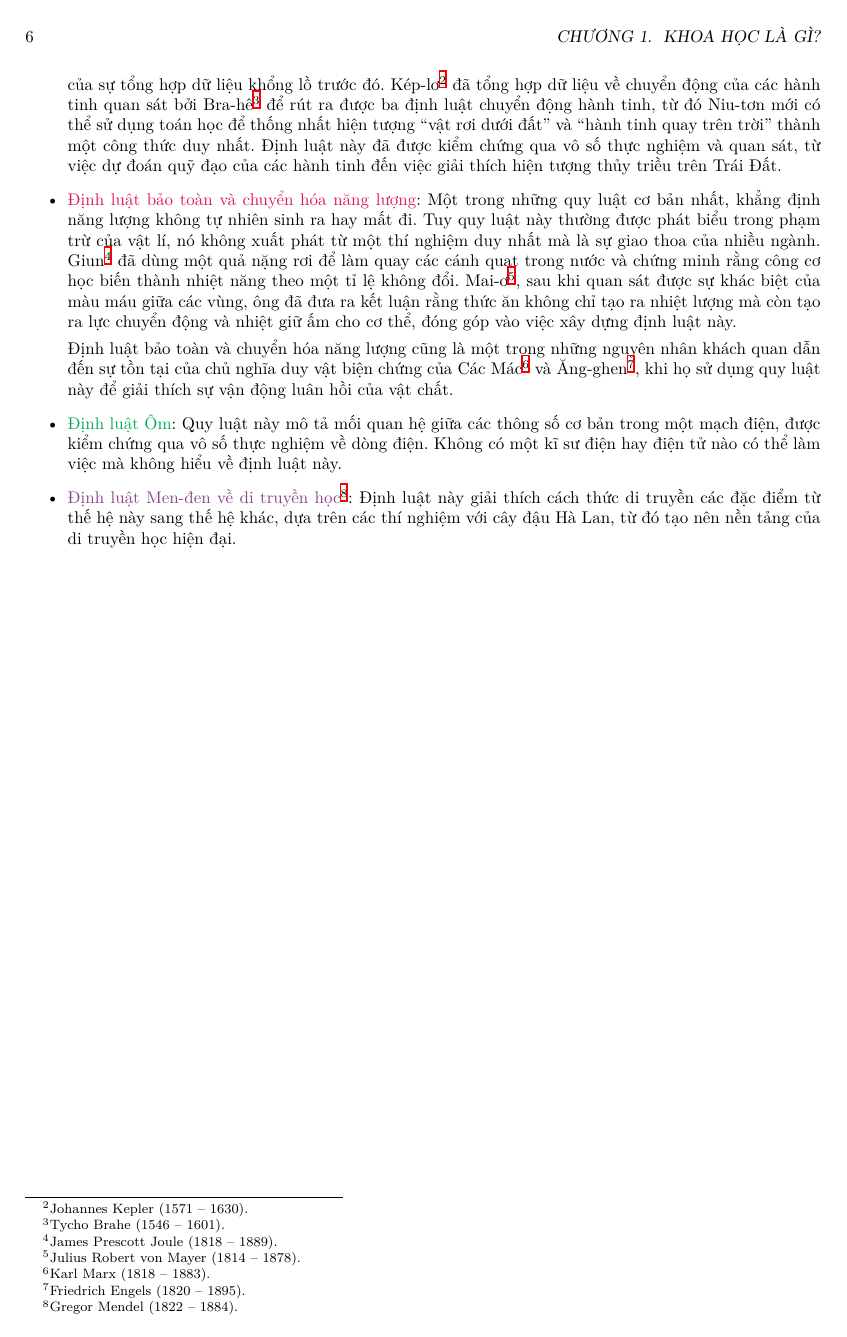
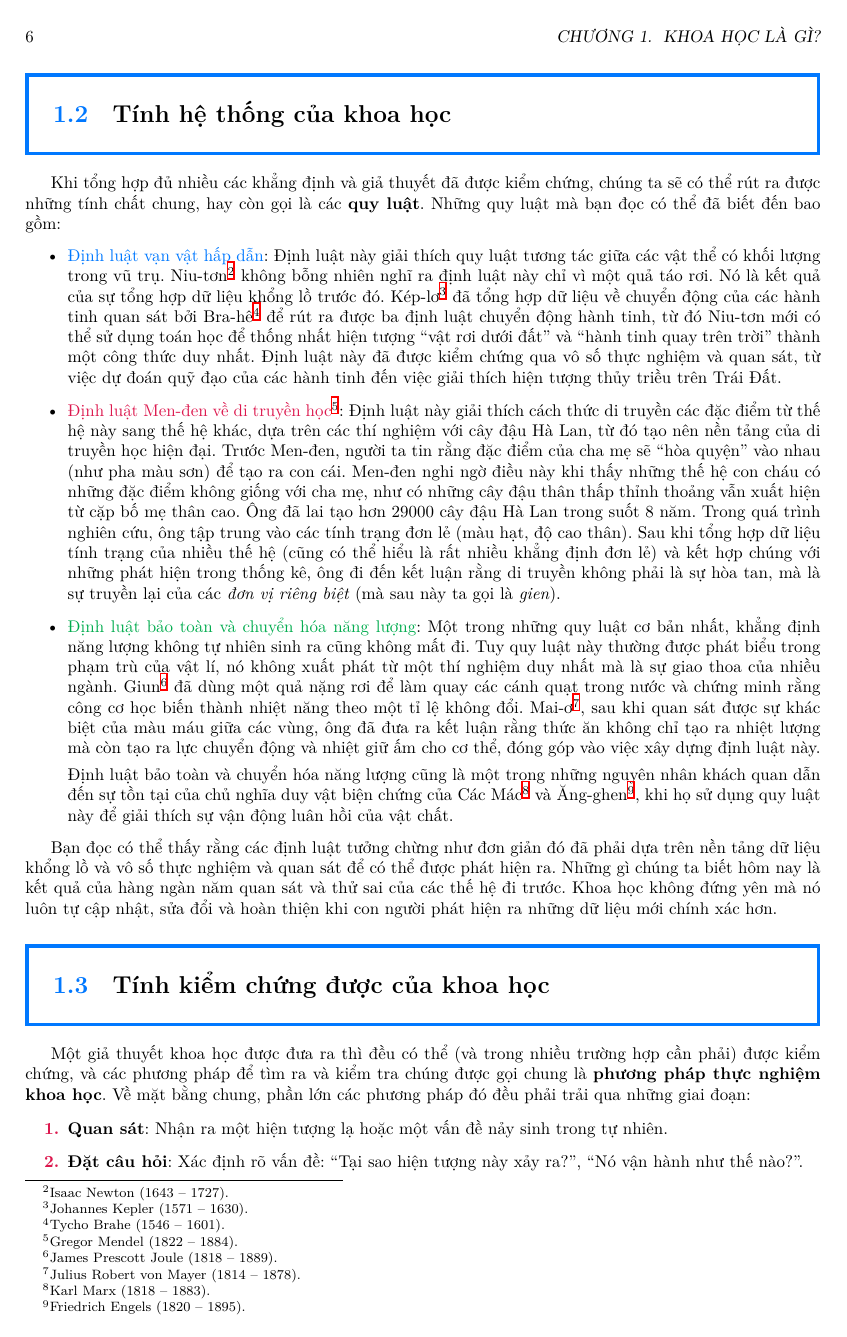
Before and after one commit to Piseratopo/-n-t-p-V-t-L-, a LaTeX book (main.tex, which reads chapter/khoa_hoc/gioi_thieu_ngan.tex, chapter/khoa_hoc/gioi_thieu_ngan/tinh_he_thong.tex, chapter/khoa_hoc/gioi_thieu_ngan/tinh_khach_quan.tex): page 6 of 7 before the commit and page 6 of 8 after it. The pictures show the PDF file main.pdf that the author committed with the source.

Commit message:
phân tách tệp tin và hoàn thiện tính kiểm chứng

```diff
--- a/chapter/khoa_hoc/gioi_thieu_ngan.tex
+++ b/chapter/khoa_hoc/gioi_thieu_ngan.tex
@@ -36 +18,0 @@ Các phương pháp để kiểm tra các giả thuyết được gọi chung l
-    \item \textcolor{colorEmphasisGreen}{Định luật Ôm}: Quy luật này mô tả mối quan hệ giữa các thông số cơ bản trong một mạch điện, được kiểm chứng qua vô số thực nghiệm về dòng điện. Không có một kĩ sư điện hay điện tử nào có thể làm việc mà không hiểu về định luật này.
--- /dev/null
+++ b/chapter/khoa_hoc/gioi_thieu_ngan/tinh_he_thong.tex
@@ -0,0 +1,16 @@
+\section{Tính hệ thống của khoa học}
+
+\
+
+Khi tổng hợp đủ nhiều các khẳng định và giả thuyết đã được kiểm chứng, chúng ta sẽ có thể rút ra được những tính chất chung, hay còn gọi là các \defText{quy luật}. Những quy luật mà bạn đọc có thể đã biết đến bao gồm:
+\begin{itemize}
+    \item \textcolor{colorEmphasisCyan}{Định luật vạn vật hấp dẫn}: Định luật này giải thích quy luật tương tác giữa các vật thể có khối lượng trong vũ trụ. Niu-tơn\footnote{Isaac Newton (1643 -- 1727).} không bỗng nhiên nghĩ ra định luật này chỉ vì một quả táo rơi. Nó là kết quả của sự tổng hợp dữ liệu khổng lồ trước đó. Kép-lơ\footnote{Johannes Kepler (1571 -- 1630).} đã tổng hợp dữ liệu về chuyển động của các hành tinh quan sát bởi Bra-hê\footnote{Tycho Brahe (1546 -- 1601).} để rút ra được ba định luật chuyển động hành tinh, từ đó Niu-tơn mới có thể sử dụng toán học để thống nhất hiện tượng ``vật rơi dưới đất'' và ``hành tinh quay trên trời'' thành một công thức duy nhất. Định luật này đã được kiểm chứng qua vô số thực nghiệm và quan sát, từ việc dự đoán quỹ đạo của các hành tinh đến việc giải thích hiện tượng thủy triều trên Trái Đất.
+
+    \item \textcolor{colorEmphasis}{Định luật Men-đen về di truyền học}\footnote{Gregor Mendel (1822 -- 1884).}: Định luật này giải thích cách thức di truyền các đặc điểm từ thế hệ này sang thế hệ khác, dựa trên các thí nghiệm với cây đậu Hà Lan, từ đó tạo nên nền tảng của di truyền học hiện đại. Trước Men-đen, người ta tin rằng đặc điểm của cha mẹ sẽ ``hòa quyện'' vào nhau (như pha màu sơn) để tạo ra con cái. Men-đen nghi ngờ điều này khi thấy những thế hệ con cháu có những đặc điểm không giống với cha mẹ, như có những cây đậu thân thấp thỉnh thoảng vẫn xuất hiện từ cặp bố mẹ thân cao. Ông đã lai tạo hơn $29000$ cây đậu Hà Lan trong suốt $8$ năm. Trong quá trình nghiên cứu, ông tập trung vào các tính trạng đơn lẻ (màu hạt, độ cao thân). Sau khi tổng hợp dữ liệu tính trạng của nhiều thế hệ (cũng có thể hiểu là rất nhiều khẳng định đơn lẻ) và kết hợp chúng với những phát hiện trong thống kê, ông đi đến kết luận rằng di truyền không phải là sự hòa tan, mà là sự truyền lại của các \emph{đơn vị riêng biệt} (mà sau này ta gọi là \emph{gien}).
+
+    \item \textcolor{colorEmphasisGreen}{Định luật bảo toàn và chuyển hóa năng lượng}: Một trong những quy luật cơ bản nhất, khẳng định năng lượng không tự nhiên sinh ra cũng không mất đi. Tuy quy luật này thường được phát biểu trong phạm trù của vật lí, nó không xuất phát từ một thí nghiệm duy nhất mà là sự giao thoa của nhiều ngành. Giun\footnote{James Prescott Joule (1818 -- 1889).} đã dùng một quả nặng rơi để làm quay các cánh quạt trong nước và chứng minh rằng công cơ học biến thành nhiệt năng theo một tỉ lệ không đổi. Mai-ơ\footnote{Julius Robert von Mayer (1814 -- 1878).}, sau khi quan sát được sự khác biệt của màu máu giữa các vùng, ông đã đưa ra kết luận rằng thức ăn không chỉ tạo ra nhiệt lượng mà còn tạo ra lực chuyển động và nhiệt giữ ấm cho cơ thể, đóng góp vào việc xây dựng định luật này.
+
+          Định luật bảo toàn và chuyển hóa năng lượng cũng là một trong những nguyên nhân khách quan dẫn đến sự tồn tại của chủ nghĩa duy vật biện chứng của Các Mác\footnote{Karl Marx (1818 -- 1883).} và Ăng-ghen\footnote{Friedrich Engels (1820 -- 1895).}, khi họ sử dụng quy luật này để giải thích sự vận động luân hồi của vật chất.
+\end{itemize}
+
+Bạn đọc có thể thấy rằng các định luật tưởng chừng như đơn giản đó đã phải dựa trên nền tảng dữ liệu khổng lồ và vô số thực nghiệm và quan sát để có thể được phát hiện ra. Những gì chúng ta biết hôm nay là kết quả của hàng ngàn năm quan sát và thử sai của các thế hệ đi trước. Khoa học không đứng yên mà nó luôn tự cập nhật, sửa đổi và hoàn thiện khi con người phát hiện ra những dữ liệu mới chính xác hơn.
--- /dev/null
+++ b/chapter/khoa_hoc/gioi_thieu_ngan/tinh_khach_quan.tex
@@ -0,0 +1,6 @@
+\section{Tính khách quan của khoa học}
+
+\
+
+Một mẩu thông tin đúng mà đa số mọi người công nhận với nhau là đúng được gọi là một \defText{khẳng định} hay \defText{sự thật}. Các khẳng định có thể là:
+\begin{itemize}
@@ -0,0 +10,14 @@
+\end{itemize}
+
+Trong trường hợp mà mẩu thông tin chưa được công nhận hay được kiểm chứng, thì sao? Nếu chúng ta có thể kiểm tra được tính chính xác của nó, thì chúng ta sẽ gọi nó là một \defText{giả thuyết}. Ví dụ:
+\begin{itemize}
+    \item ``Có sự sống ngoài Trái Đất.'';
+    \item ``Loại thuốc $A$ này chữa được xoang.''.
+\end{itemize}
+
+Cần phải để ý rằng không có mệnh đề nào trong những ví dụ được đưa ra phụ thuộc vào quan điểm cá nhân của tác giả, của bạn đọc, hay của người phát biểu ra nó. Cho nên, những câu như:
+\begin{itemize}
+    \item ``Anh-xtanh\footnote{Albert Einstein (1879 -- 1955).} là một trong những nhà bác học vĩ đại nhất của thế kỉ XX.'', hay
+    \item ``Tôi thích màu xanh của bầu trời hơn màu đỏ của hoàng hôn.''
+\end{itemize}
+đều không phải là khẳng định, mặc dù chúng có thể được coi là mệnh đề và xét tính đúng sai theo quan niệm của lô-gích diễn dịch.
--- /dev/null
+++ b/chapter/khoa_hoc/gioi_thieu_ngan/tinh_kiem_chung.tex
@@ -0,0 +1,9 @@
+\section{Tính kiểm chứng được của khoa học}
+
+\
+
+Một giả thuyết khoa học được đưa ra thì đều có thể (và trong nhiều trường hợp cần phải) được kiểm chứng, và các phương pháp để tìm ra và kiểm tra chúng được gọi chung là \defText{phương pháp thực nghiệm khoa học}. Về mặt bằng chung, phần lớn các phương pháp đó đều phải trải qua những giai đoạn:
+
+\begin{enumerate}[label=\protect\textbf{\color{colorEmphasis}\arabic*.}]
+    \item \defText{Quan sát}: Nhận ra một hiện tượng lạ hoặc một vấn đề nảy sinh trong tự nhiên.
+    \item \defText{Đặt câu hỏi}: Xác định rõ vấn đề: ``Tại sao hiện tượng này xảy ra?'', ``Nó vận hành như thế nào?''.
@@ -0,0 +21,39 @@
+\begin{figure}[H]
+    \centering
+    \begin{tikzpicture}[
+            node distance=0.8cm and 2cm,
+            box/.style={rectangle, draw=colorEmphasisCyan, thick, fill=colorEmphasisCyan!10, minimum width=6cm, minimum height=1cm, align=center, rounded corners=3pt},
+            decision/.style={diamond, aspect=2.5, draw=colorEmphasis, thick, fill=colorEmphasis!10, minimum width=3cm, minimum height=1cm, align=center},
+            arrow/.style={->, >=stealth, thick, draw=black}
+        ]
+        % Nodes
+        \node[box] (step1) {\textbf{1. Quan sát}};
+        \node[box, below=of step1] (step2) {\textbf{2. Đặt câu hỏi}};
+        \node[box, below=of step2] (step3) {\textbf{3. Xây dựng giả thuyết}};
+        \node[box, below=of step3] (step4) {\textbf{4. Dự đoán}};
+        \node[box, below=of step4] (step5) {\textbf{5. Thực nghiệm}};
+        \node[box, below=of step5] (step6) {\textbf{6. Phân tích kết quả}};
+        \node[decision, below=1cm of step6] (step7) {\textbf{7. Kết quả}\\\textbf{có khớp không?}};
+        \node[box, draw=colorEmphasisGreen, fill=colorEmphasisGreen!10, below=1cm of step7] (accept) {\textbf{Chấp nhận giả thuyết}};
+
+        % Arrows
+        \draw[arrow] (step1) -- (step2);
+        \draw[arrow] (step2) -- (step3);
+        \draw[arrow] (step3) -- (step4);
+        \draw[arrow] (step4) -- (step5);
+        \draw[arrow] (step5) -- (step6);
+        \draw[arrow] (step6) -- (step7);
+        \draw[arrow] (step7) -- node[right, font=\bfseries] {Có} (accept);
+
+        % Feedback loop
+        \draw[arrow] (step7.west) -- node[above, font=\bfseries] {Không (Bác bỏ)} ++(-3.5,0) |- (step3.west);
+        \draw[arrow] (accept.east) -- ++(1.5,0) |- (step1.east);
+    \end{tikzpicture}
+    \caption{Sơ đồ khối phương pháp thực nghiệm khoa học}
+\end{figure}
+
+Cần lưu ý rằng quá trình nghiên cứu và thực nghiệm khoa học có tính luân hồi. Các nhà khoa học không chỉ dừng lại ở một kết quả, mà họ tìm cách tiếp tục mở rộng và hoàn thiện nó, làm cho nền khoa học ngày càng được hệ thống hóa và chính xác hơn.
+
+Tuy rằng phương pháp tác giả vừa mô tả là vô cùng phổ biến, không phải lúc nào một phát hiện khoa học đều đi qua đầy đủ các bước này. Một số lượng lớn những kết quả đi đến từ việc thử sai hàng loạt kết hợp với phát hiện ngẫu nhiên. Xpen-xơ Xin-vơ\footnote{Spencer Silver (1941 -- 2021).}, trong quá trình nghiên cứu chất siêu dính cho ngành hàng không, đã vô tình tạo ra những ``vi cầu'' có độ dính cực thấp. Trong một thời gian dài, không ai để ý đến phát hiện này, cho đến khi Ạt-Phrai\footnote{Art Fry (Năm sinh 1931).}, một đồng nghiệp của Xpen-xơ, đã cảm thấy vô cùng phiền phức vì những mảnh giấy đánh dấu trang nhạc cứ rơi ra ngoài trong một buổi tập hát của nhà thờ. Ông nhớ lại loại keo ``thất bại'' của Xpen-xơ và nhận ra đó chính là thứ mình cần: một loại dấu trang dính được nhưng bóc ra dễ dàng mà không làm hỏng giấy. Thế là những mẩu giấy ghi chú như ở hình \ref{fig:post_it} được ra đời.
+
+\begin{figure}[H]
```
Also changed, not shown: main.tex (+1 -1 lines), images/post_it.jpg (added), main.pdf, chapter/khoa_hoc/gioi_thieu_ngan.tex (26 more changed lines), chapter/khoa_hoc/gioi_thieu_ngan/tinh_khach_quan.tex (3 more changed lines), chapter/khoa_hoc/gioi_thieu_ngan/tinh_kiem_chung.tex (17 more changed lines), 3 other files.
